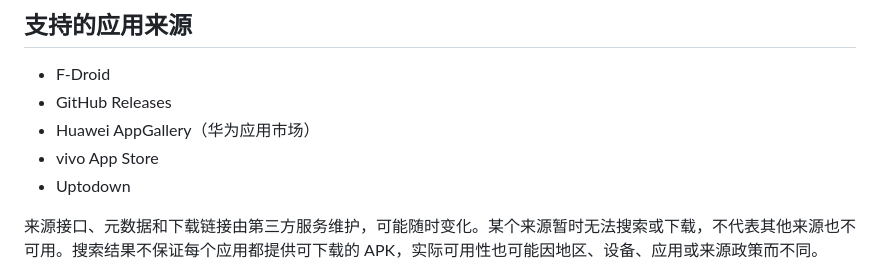
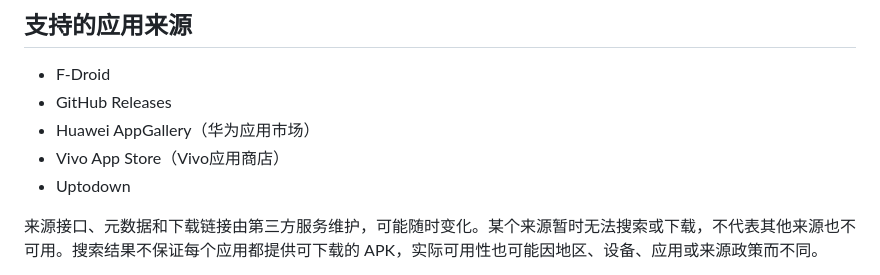
Before and after one commit to SteveYuanlong9321/AppSpace, a Markdown page: README.md, the part around the change. Rendered like a GitHub page.

```diff
--- a/README.md
+++ b/README.md
@@ -22,7 +22,7 @@
 - F-Droid
 - GitHub Releases
 - Huawei AppGallery（华为应用市场）
-- vivo App Store
+- Vivo App Store（Vivo应用商店）
 - Uptodown
 
 来源接口、元数据和下载链接由第三方服务维护，可能随时变化。某个来源暂时无法搜索或下载，不代表其他来源也不可用。搜索结果不保证每个应用都提供可下载的 APK，实际可用性也可能因地区、设备、应用或来源政策而不同。
```
